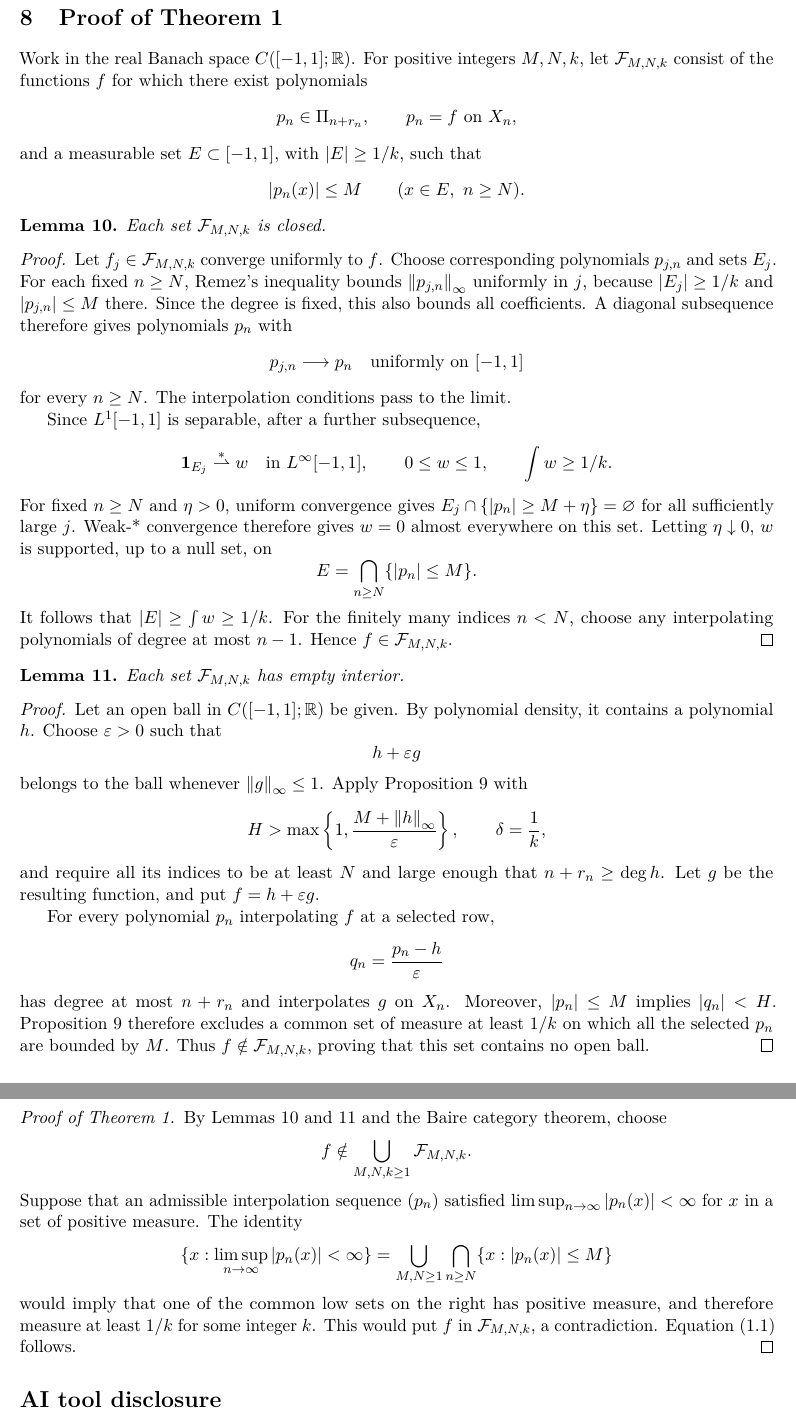
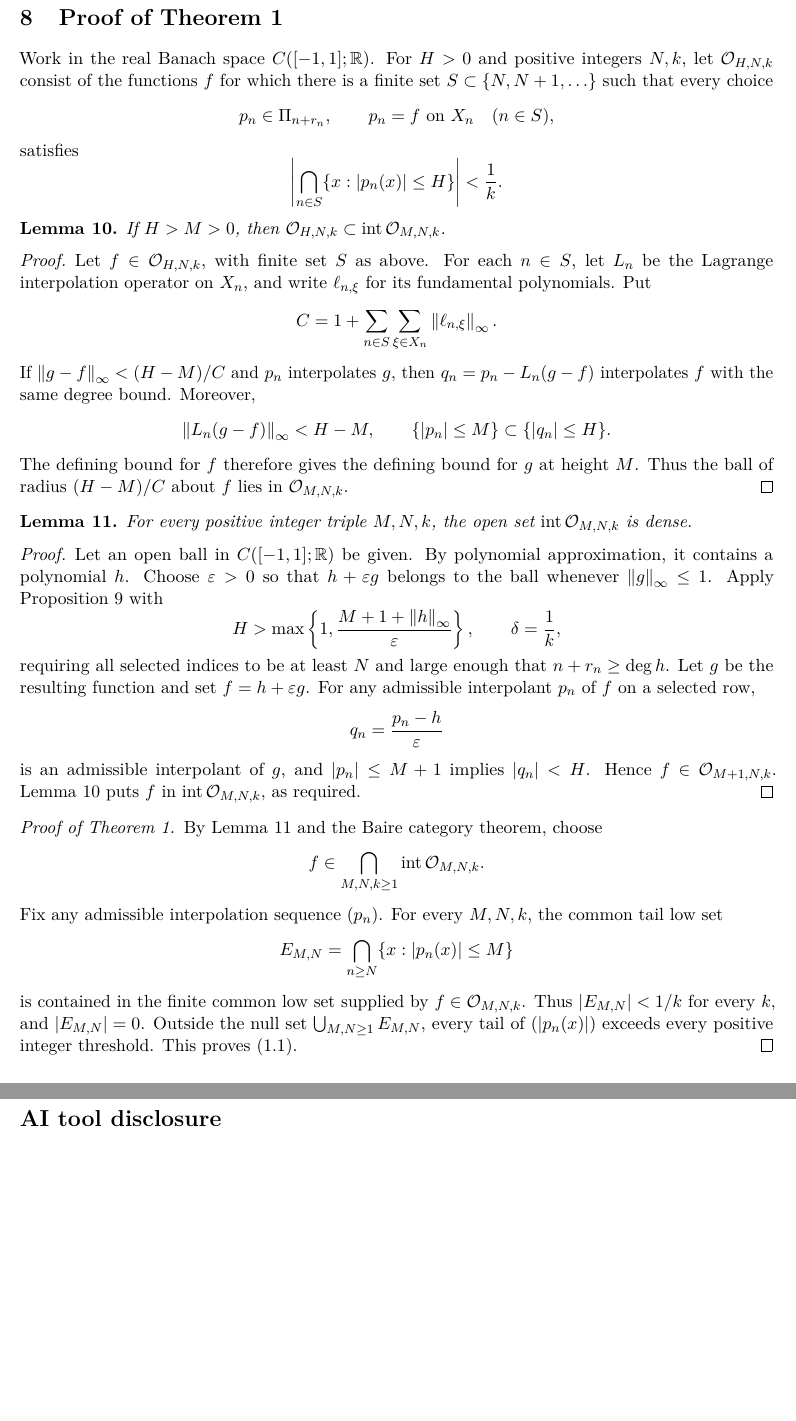
Before and after one commit to FireflySentinel/erdos-1152, a LaTeX paper (PROOF.tex): two parts of pages 15 and 16 of 16, joined at a grey line, cut so that both start at the same text, the shorter picture padded with empty space. Compiled offline with pdfLaTeX.

Commit message:
Simplify the category proof and formalize elementary density identities

```diff
--- a/PROOF.tex
+++ b/PROOF.tex
@@ -1120,109 +1120,87 @@ between consecutive nodes and by constants to the endpoints of
 \section{Proof of Theorem~\ref{thm:main}}\label{sec:baire}
 
 Work in the real Banach space \(C([-1,1];\R)\).
-For positive integers \(M,N,k\), let \(\mathcal F_{M,N,k}\)
-consist of the functions \(f\) for which there exist polynomials
+For \(H>0\) and positive integers \(N,k\), let \(\mathcal O_{H,N,k}\)
+consist of the functions \(f\) for which there is a finite set
+\(S\subset\{N,N+1,\ldots\}\) such that every choice
 \[
- p_n\in\Pi_{n+r_n},\qquad p_n=f\text{ on }X_n,
+ p_n\in\Pi_{n+r_n},\qquad p_n=f\text{ on }X_n\quad(n\in S),
 \]
-and a measurable set \(E\subset[-1,1]\), with \(|E|\ge1/k\),
-such that
+satisfies
 \[
- |p_n(x)|\le M\qquad(x\in E,\ n\ge N).
+ \left|\bigcap_{n\in S}\{x:|p_n(x)|\le H\}\right|<\frac1k.
 \]
 
-\begin{lemma}\label{lem:closed}
-Each set \(\mathcal F_{M,N,k}\) is closed.
+\begin{lemma}\label{lem:stability}
+If \(H>M>0\), then
+\(\mathcal O_{H,N,k}\subset\operatorname{int}\mathcal O_{M,N,k}\).
 \end{lemma}
 
 \begin{proof}
-Let \(f_j\in\mathcal F_{M,N,k}\) converge uniformly to \(f\).
-Choose corresponding polynomials \(p_{j,n}\) and sets \(E_j\).
-For each fixed \(n\ge N\), Remez's inequality bounds
-\(\norm{p_{j,n}}_\infty\) uniformly in \(j\), because
-\(|E_j|\ge1/k\) and \(|p_{j,n}|\le M\) there.
-Since the degree is fixed, this also bounds all coefficients.
-A diagonal subsequence therefore gives polynomials \(p_n\) with
+Let \(f\in\mathcal O_{H,N,k}\), with finite set \(S\) as above.
+For each \(n\in S\), let \(L_n\) be the Lagrange interpolation
+operator on \(X_n\), and write \(\ell_{n,\xi}\) for its fundamental
+polynomials. Put
 \[
- p_{j,n}\longrightarrow p_n
- \quad\text{uniformly on }[-1,1]
+ C=1+\sum_{n\in S}\sum_{\xi\in X_n}\norm{\ell_{n,\xi}}_\infty.
 \]
-for every \(n\ge N\).
-The interpolation conditions pass to the limit.
-
-Since \(L^1[-1,1]\) is separable, after a further subsequence,
+If \(\norm{g-f}_\infty<(H-M)/C\) and \(p_n\) interpolates \(g\),
+then \(q_n=p_n-L_n(g-f)\) interpolates \(f\) with the same degree
+bound. Moreover,
 \[
- \one_{E_j}\overset{*}{\rightharpoonup}w
- \quad\text{in }L^\infty[-1,1],
- \qquad 0\le w\le1,\qquad \int w\ge1/k.
+ \norm{L_n(g-f)}_\infty<H-M,
+ \qquad
+ \{|p_n|\le M\}\subset\{|q_n|\le H\}.
 \]
-For fixed \(n\ge N\) and \(\eta>0\), uniform convergence gives
-\(E_j\cap\{|p_n|\ge M+\eta\}=\varnothing\) for all sufficiently
-large \(j\). Weak-* convergence therefore gives \(w=0\) almost
-everywhere on this set. Letting \(\eta\downarrow0\), \(w\) is
-supported, up to a null set, on
-\[
- E=\bigcap_{n\ge N}\{|p_n|\le M\}.
-\]
-It follows that \(|E|\ge\int w\ge1/k\).
-For the finitely many indices \(n<N\), choose any interpolating
-polynomials of degree at most \(n-1\).
-Hence \(f\in\mathcal F_{M,N,k}\).
+The defining bound for \(f\) therefore gives the defining bound for
+\(g\) at height \(M\). Thus the ball of radius \((H-M)/C\) about
+\(f\) lies in \(\mathcal O_{M,N,k}\).
 \end{proof}
 
-\begin{lemma}\label{lem:empty-interior}
-Each set \(\mathcal F_{M,N,k}\) has empty interior.
+\begin{lemma}\label{lem:dense-open}
+For every positive integer triple \(M,N,k\), the open set
+\(\operatorname{int}\mathcal O_{M,N,k}\) is dense.
 \end{lemma}
 
 \begin{proof}
 Let an open ball in \(C([-1,1];\R)\) be given.
-By polynomial density, it contains a polynomial \(h\).
-Choose \(\varepsilon>0\) such that
-\[
- h+\varepsilon g
-\]
-belongs to the ball whenever \(\norm{g}_\infty\le1\).
+By polynomial approximation, it contains a polynomial \(h\).
+Choose \(\varepsilon>0\) so that \(h+\varepsilon g\) belongs to
+the ball whenever \(\norm{g}_\infty\le1\).
 Apply Proposition~\ref{prop:finite} with
 \[
- H>\max\left\{1,\frac{M+\norm{h}_\infty}{\varepsilon}\right\},
+ H>\max\left\{1,\frac{M+1+\norm{h}_\infty}{\varepsilon}\right\},
  \qquad \delta=\frac1k,
 \]
-and require all its indices to be at least \(N\) and large enough
+requiring all selected indices to be at least \(N\) and large enough
 that \(n+r_n\ge\deg h\).
-Let \(g\) be the resulting function, and put \(f=h+\varepsilon g\).
-
-For every polynomial \(p_n\) interpolating \(f\) at a selected row,
+Let \(g\) be the resulting function and set \(f=h+\varepsilon g\).
+For any admissible interpolant \(p_n\) of \(f\) on a selected row,
 \[
  q_n=\frac{p_n-h}{\varepsilon}
 \]
-has degree at most \(n+r_n\) and interpolates \(g\) on \(X_n\).
-Moreover, \(|p_n|\le M\) implies \(|q_n|<H\).
-Proposition~\ref{prop:finite} therefore excludes a common set of
-measure at least \(1/k\) on which all the selected \(p_n\) are
-bounded by \(M\).
-Thus \(f\notin\mathcal F_{M,N,k}\), proving that this set contains
-no open ball.
+is an admissible interpolant of \(g\), and \(|p_n|\le M+1\)
+implies \(|q_n|<H\). Hence \(f\in\mathcal O_{M+1,N,k}\).
+Lemma~\ref{lem:stability} puts \(f\) in
+\(\operatorname{int}\mathcal O_{M,N,k}\), as required.
 \end{proof}
 
 \begin{proof}[Proof of Theorem~\ref{thm:main}]
-By Lemmas~\ref{lem:closed} and \ref{lem:empty-interior} and the Baire
-category theorem, choose
+By Lemma~\ref{lem:dense-open} and the Baire category theorem, choose
 \[
- f\notin\bigcup_{M,N,k\ge1}\mathcal F_{M,N,k}.
+ f\in\bigcap_{M,N,k\ge1}\operatorname{int}\mathcal O_{M,N,k}.
 \]
-Suppose that an admissible interpolation sequence \((p_n)\) satisfied
-\(\limsup_{n\to\infty}|p_n(x)|<\infty\) for \(x\) in a set of positive
-measure.
-The identity
+Fix any admissible interpolation sequence \((p_n)\).
+For every \(M,N,k\), the common tail low set
 \[
- \{x:\limsup_{n\to\infty}|p_n(x)|<\infty\}
- =
- \bigcup_{M,N\ge1}\bigcap_{n\ge N}\{x:|p_n(x)|\le M\}
+ E_{M,N}=\bigcap_{n\ge N}\{x:|p_n(x)|\le M\}
 \]
-would imply that one of the common low sets on the right has
-positive measure, and therefore measure at least \(1/k\) for some
-integer \(k\). This would put \(f\) in \(\mathcal F_{M,N,k}\),
-a contradiction. Equation~\eqref{eq:divergence} follows.
+is contained in the finite common low set supplied by
+\(f\in\mathcal O_{M,N,k}\). Thus \(|E_{M,N}|<1/k\) for every
+\(k\), and \(|E_{M,N}|=0\).
+Outside the null set \(\bigcup_{M,N\ge1}E_{M,N}\), every tail
+of \((|p_n(x)|)\) exceeds every positive integer threshold.
+This proves \eqref{eq:divergence}.
 \end{proof}
 
 \section*{AI tool disclosure}
```
Also changed, not shown: FORMALIZATION.md (+35 -12 lines), PROOF.pdf, README.md, PROOF.tex (5 more changed lines), 7 other files.
